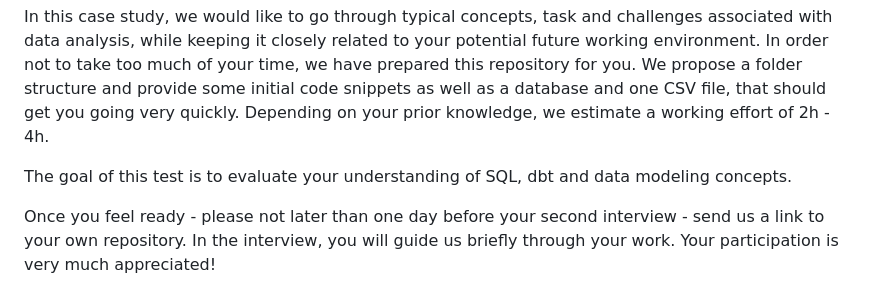
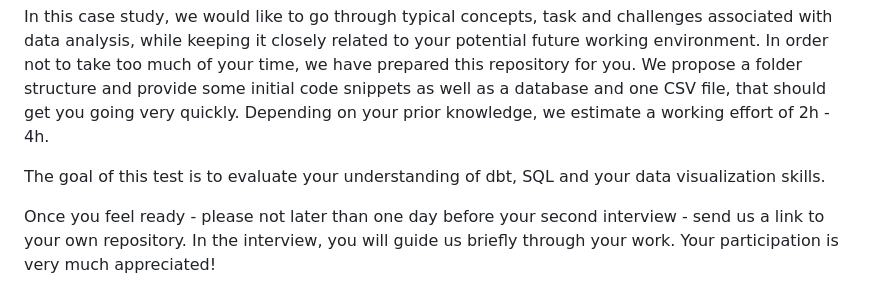
Before and after one commit to jindingmerlin/varengold_casestudy_ding, a Markdown page: README.md, the part around the change. Drawn GitHub-style.

```diff
--- a/README.md
+++ b/README.md
@@ -13,7 +13,7 @@ snippets as well as a database and one CSV file, that should get you going very
 prior knowledge, we estimate a working effort of
 2h - 4h.
 
-The goal of this test is to evaluate your understanding of SQL, dbt and data modeling concepts.
+The goal of this test is to evaluate your understanding of dbt, SQL and your data visualization skills.
 
 Once you feel ready - please not later than one day before your second interview - send us a link to your own
 repository. In the interview, you will guide us briefly through your work. Your participation is very much appreciated!
```
